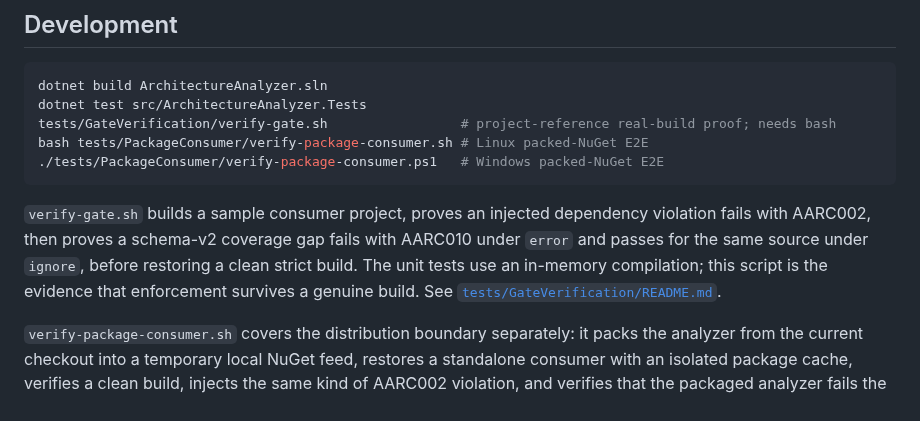
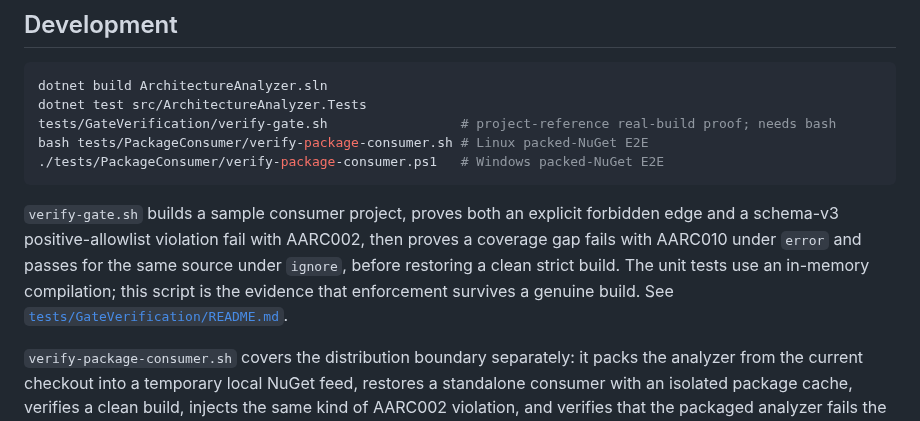
Before and after one commit to mao2009/ArchitectureAnalyzer, a Markdown page: README.md, the part around the change. Drawn GitHub-style.

Commit message:
docs: include allowlist proof in development gate docs (#6)

````diff
--- a/README.md
+++ b/README.md
@@ -231,10 +231,11 @@ bash tests/PackageConsumer/verify-package-consumer.sh # Linux packed-NuGet E2E
 ./tests/PackageConsumer/verify-package-consumer.ps1   # Windows packed-NuGet E2E
 ```
 
-`verify-gate.sh` builds a sample consumer project, proves an injected dependency violation fails
-with AARC002, then proves a schema-v2 coverage gap fails with AARC010 under `error` and passes for
-the same source under `ignore`, before restoring a clean strict build. The unit tests use an
-in-memory compilation; this script is the evidence that enforcement survives a genuine build.
+`verify-gate.sh` builds a sample consumer project, proves both an explicit forbidden edge and a
+schema-v3 positive-allowlist violation fail with AARC002, then proves a coverage gap fails with
+AARC010 under `error` and passes for the same source under `ignore`, before restoring a clean
+strict build. The unit tests use an in-memory compilation; this script is the evidence that
+enforcement survives a genuine build.
 See [`tests/GateVerification/README.md`](tests/GateVerification/README.md).
 
 `verify-package-consumer.sh` covers the distribution boundary separately: it packs the analyzer
````
